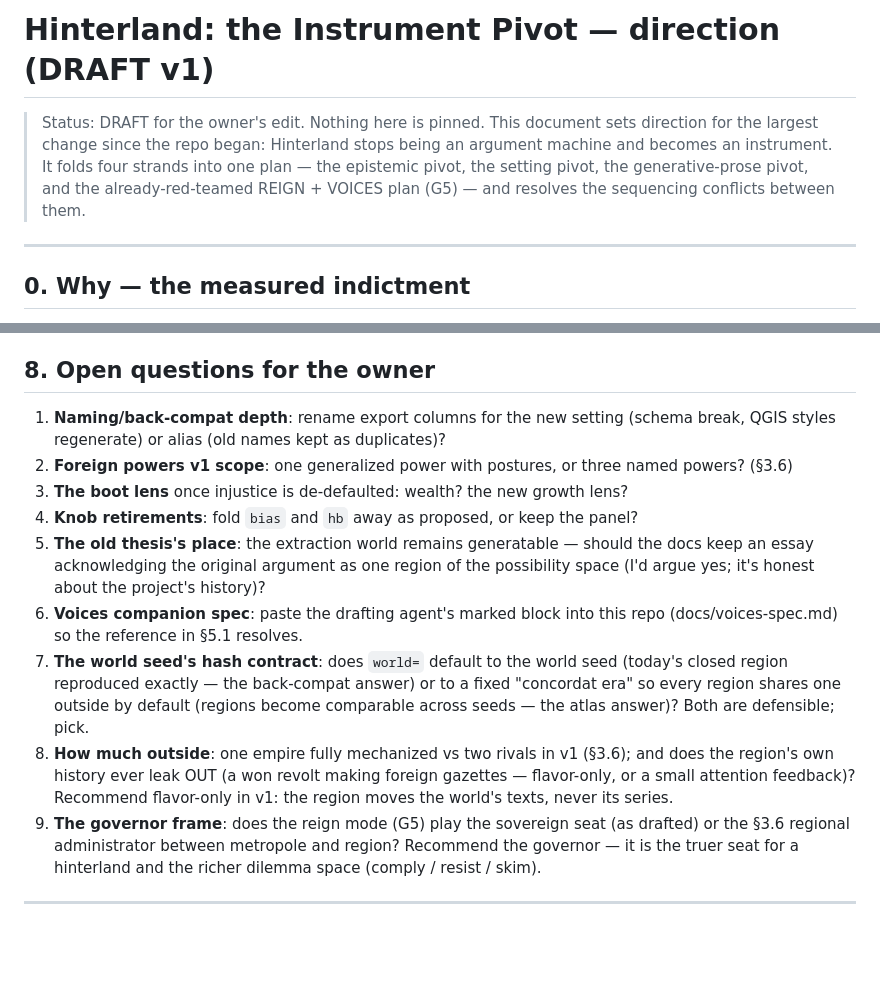
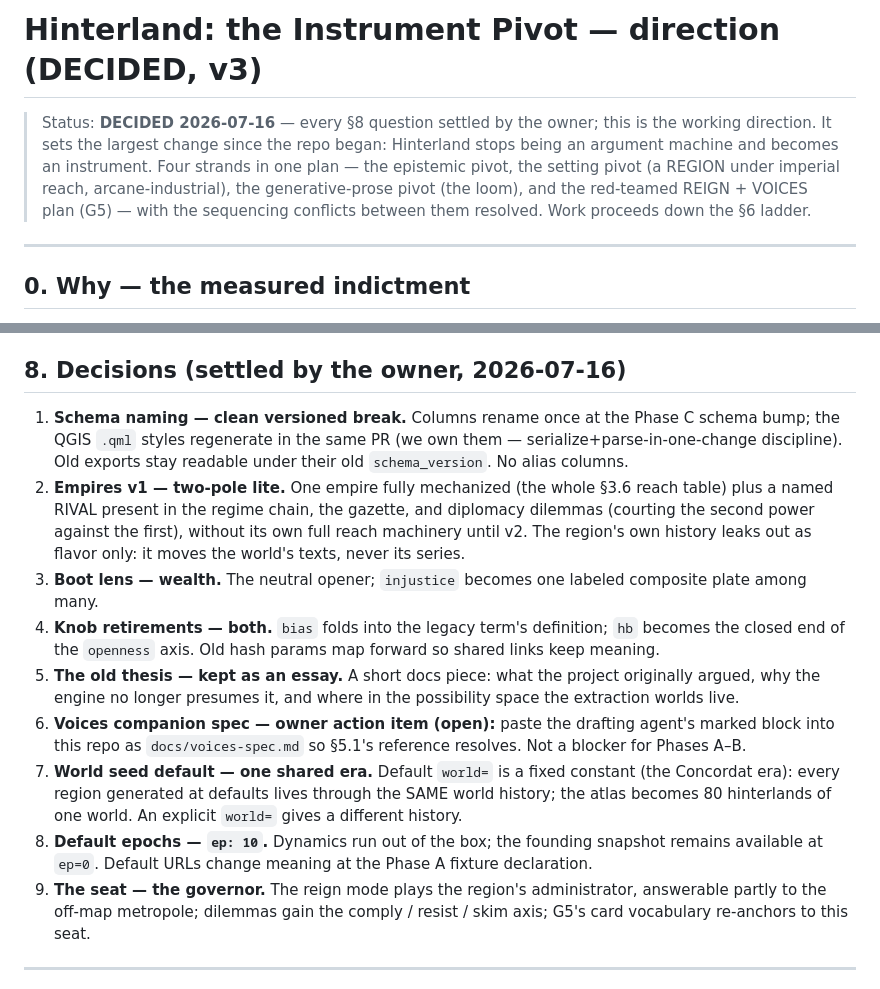
Before and after one commit to zntznt/hinterland, a Markdown page: docs/direction.md, 2 parts joined by grey strips. GitHub-like rendering; blank space fills up the shorter version.

Commit message:
Direction v3: all decisions settled; the pivot is go

```diff
--- a/docs/direction.md
+++ b/docs/direction.md
@@ -1,11 +1,12 @@
-# Hinterland: the Instrument Pivot — direction (DRAFT v1)
+# Hinterland: the Instrument Pivot — direction (DECIDED, v3)
 
-> Status: DRAFT for the owner's edit. Nothing here is pinned. This document sets
-> direction for the largest change since the repo began: Hinterland stops being an
-> argument machine and becomes an instrument. It folds four strands into one plan —
-> the epistemic pivot, the setting pivot, the generative-prose pivot, and the
-> already-red-teamed REIGN + VOICES plan (G5) — and resolves the sequencing
-> conflicts between them.
+> Status: **DECIDED 2026-07-16** — every §8 question settled by the owner; this is
+> the working direction. It sets the largest change since the repo began:
+> Hinterland stops being an argument machine and becomes an instrument. Four
+> strands in one plan — the epistemic pivot, the setting pivot (a REGION under
+> imperial reach, arcane-industrial), the generative-prose pivot (the loom), and
+> the red-teamed REIGN + VOICES plan (G5) — with the sequencing conflicts between
+> them resolved. Work proceeds down the §6 ladder.
 
 ---
 
@@ -745,31 +746,38 @@ Beyond the house suite, the pivot adds a standing acceptance block:
 5. **Definition honesty.** Composite metrics (injustice) are labeled as composites
    in every surface that shows them; the suite greps the label.
 
-## 8. Open questions for the owner
+## 8. Decisions (settled by the owner, 2026-07-16)
 
-1. **Naming/back-compat depth**: rename export columns for the new setting (schema
-   break, QGIS styles regenerate) or alias (old names kept as duplicates)?
-2. **Foreign powers v1 scope**: one generalized power with postures, or three named
-   powers? (§3.6)
-3. **The boot lens** once injustice is de-defaulted: wealth? the new growth lens?
-4. **Knob retirements**: fold `bias` and `hb` away as proposed, or keep the panel?
-5. **The old thesis's place**: the extraction world remains generatable — should
-   the docs keep an essay acknowledging the original argument as one region of the
-   possibility space (I'd argue yes; it's honest about the project's history)?
-6. **Voices companion spec**: paste the drafting agent's marked block into this
-   repo (docs/voices-spec.md) so the reference in §5.1 resolves.
-7. **The world seed's hash contract**: does `world=` default to the world seed
-   (today's closed region reproduced exactly — the back-compat answer) or to a
-   fixed "concordat era" so every region shares one outside by default (regions
-   become comparable across seeds — the atlas answer)? Both are defensible; pick.
-8. **How much outside**: one empire fully mechanized vs two rivals in v1 (§3.6);
-   and does the region's own history ever leak OUT (a won revolt making foreign
-   gazettes — flavor-only, or a small attention feedback)? Recommend flavor-only
-   in v1: the region moves the world's texts, never its series.
-9. **The governor frame**: does the reign mode (G5) play the sovereign seat (as
-   drafted) or the §3.6 regional administrator between metropole and region?
-   Recommend the governor — it is the truer seat for a hinterland and the richer
-   dilemma space (comply / resist / skim).
+1. **Schema naming — clean versioned break.** Columns rename once at the Phase C
+   schema bump; the QGIS `.qml` styles regenerate in the same PR (we own them —
+   serialize+parse-in-one-change discipline). Old exports stay readable under
+   their old `schema_version`. No alias columns.
+2. **Empires v1 — two-pole lite.** One empire fully mechanized (the whole §3.6
+   reach table) plus a named RIVAL present in the regime chain, the gazette, and
+   diplomacy dilemmas (courting the second power against the first), without its
+   own full reach machinery until v2. The region's own history leaks out as
+   flavor only: it moves the world's texts, never its series.
+3. **Boot lens — wealth.** The neutral opener; `injustice` becomes one labeled
+   composite plate among many.
+4. **Knob retirements — both.** `bias` folds into the legacy term's definition;
+   `hb` becomes the closed end of the `openness` axis. Old hash params map
+   forward so shared links keep meaning.
+5. **The old thesis — kept as an essay.** A short docs piece: what the project
+   originally argued, why the engine no longer presumes it, and where in the
+   possibility space the extraction worlds live.
+6. **Voices companion spec — owner action item (open):** paste the drafting
+   agent's marked block into this repo as `docs/voices-spec.md` so §5.1's
+   reference resolves. Not a blocker for Phases A–B.
+7. **World seed default — one shared era.** Default `world=` is a fixed constant
+   (the Concordat era): every region generated at defaults lives through the SAME
+   world history; the atlas becomes 80 hinterlands of one world. An explicit
+   `world=` gives a different history.
+8. **Default epochs — `ep: 10`.** Dynamics run out of the box; the founding
+   snapshot remains available at `ep=0`. Default URLs change meaning at the
+   Phase A fixture declaration.
+9. **The seat — the governor.** The reign mode plays the region's administrator,
+   answerable partly to the off-map metropole; dilemmas gain the
+   comply / resist / skim axis; G5's card vocabulary re-anchors to this seat.
 
 ---
 
```
